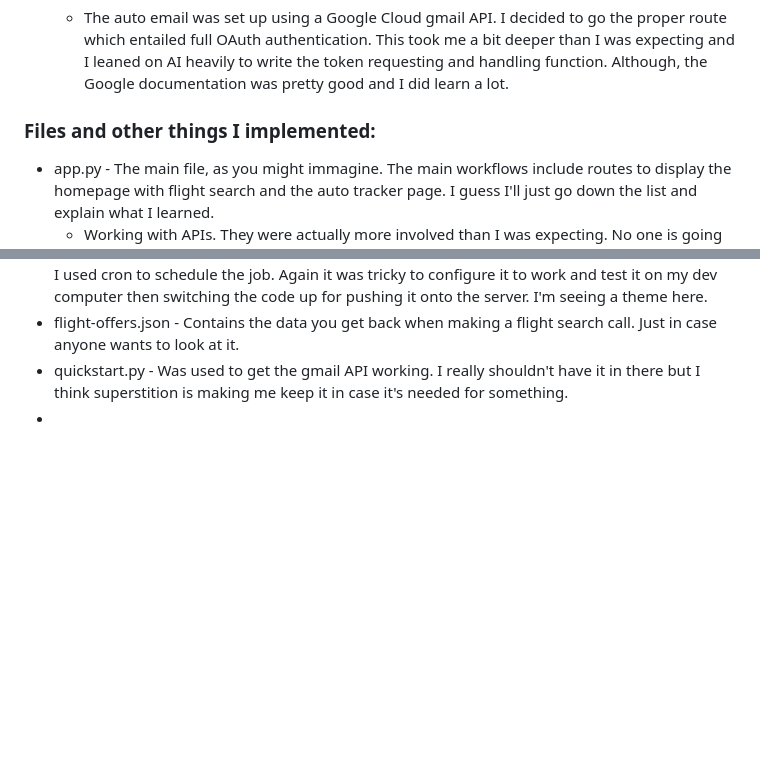
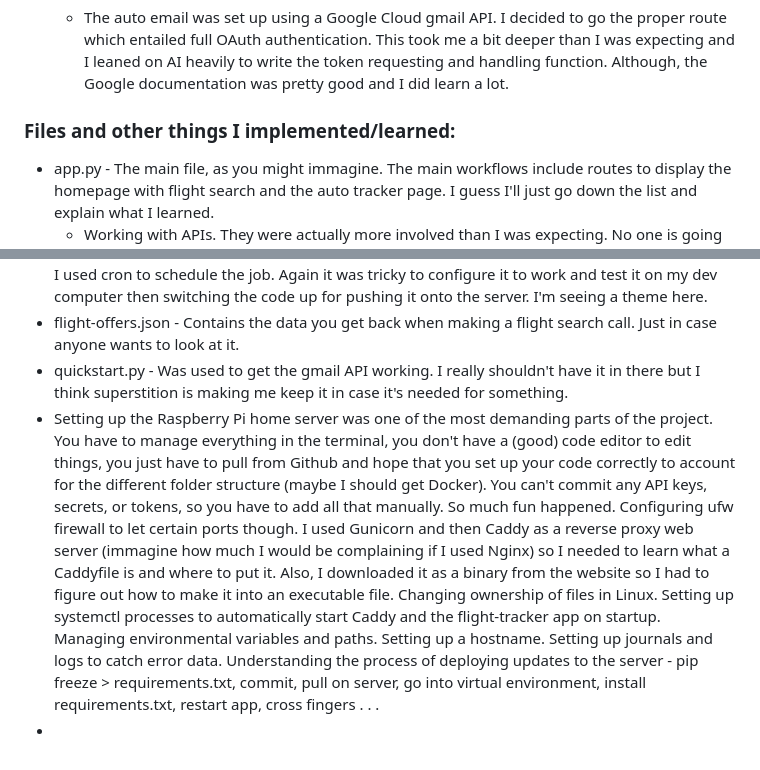
Before and after one commit to mspaits/flight_tracker, a Markdown page: README.md, 2 parts joined by grey strips. Drawn GitHub-style; blank space fills up the shorter version.

Commit message:
Revise README for clarity and additional insights
Updated README to clarify project details and experiences.

```diff
--- a/README.md
+++ b/README.md
@@ -18,7 +18,7 @@ The Flight-Tracker web app was created primarily to alert the user when airline
 - On the Auto Tracker page (autotrack.html):  You are able to store criteria for a future search by entering the desired route details and hitting the "Track Route" button.  Entries are displayed on the below table.  To run a search on any route just hit the "Search Now" button and results will be returned on the home page.  Additionally, you have the option to enter your email address which will appear in the below table.  The app is set up to send a daily email with fresh flight search results for each row that contains an email.  An email can be added or removed from an existing tracked route with the corresponding buttons.  Also, a route can be deleted with the "Delete Route" button.
   - The auto email was set up using a Google Cloud gmail API.  I decided to go the proper route which entailed full OAuth authentication.  This took me a bit deeper than I was expecting and I leaned on AI heavily to write the token requesting and handling function.  Although, the Google documentation was pretty good and I did learn a lot.
 
-### Files and other things I implemented:
+### Files and other things I implemented/learned:
 - app.py - The main file, as you might immagine.  The main workflows include routes to display the homepage with flight search and the auto tracker page.  I guess I'll just go down the list and explain what I learned.
   - Working with APIs.  They were actually more involved than I was expecting.  No one is going to give you any information without an API key code.  At first I was unclear on the difference between making a traditional API call by passing info into HTTP request and other ways such as using a provided software developer kit (SDK).  Like with many things I eventually learned, there are multiple ways to do things and sometimes there is not one clear right way.  Luckily the Amadeus developer site provided a SDK which handled all the OAuth token stuff for me.  Each API system is a little bit different and it took some time to learn the Amadeus one.  I found that there was example API code on the Amadeus site with the fields you could enter for your querry.  However, that was misleading because the entire list of fields you could search on was actually stashed on Github on the OpenAPI Generator section, burried in some YAML file.
   - Storing your API keys and secrets as envirionmental variabled in a .env folder (that you don't commit to Github!).  Only reference them via that file in your code via os.getenv.
@@ -32,4 +32,5 @@ The Flight-Tracker web app was created primarily to alert the user when airline
 - daily_search.sh and run_daily_search.py -These were created to automatically run a funciton in app.py to check the database for emails present, run a search, and send it to the email every day.  I used cron to schedule the job.  Again it was tricky to configure it to work and test it on my dev computer then switching the code up for pushing it onto the server.  I'm seeing a theme here.
 - flight-offers.json - Contains the data you get back when making a flight search call.  Just in case anyone wants to look at it.
 - quickstart.py - Was used to get the gmail API working.  I really shouldn't have it in there but I think superstition is making me keep it in case it's needed for something.
+- Setting up the Raspberry Pi home server was one of the most demanding parts of the project.  You have to manage everything in the terminal, you don't have a (good) code editor to edit things, you just have to pull from Github and hope that you set up your code correctly to account for the different folder structure (maybe I should get Docker).  You can't commit any API keys, secrets, or tokens, so you have to add all that manually.  So much fun happened.  Configuring ufw firewall to let certain ports though.  I used Gunicorn and then Caddy as a reverse proxy web server (immagine how much I would be complaining if I used Nginx) so I needed to learn what a Caddyfile is and where to put it.  Also, I downloaded it as a binary from the website so I had to figure out how to make it into an executable file.  Changing ownership of files in Linux.  Setting up systemctl processes to automatically start Caddy and the flight-tracker app on startup.  Managing environmental variables and paths.  Setting up a hostname.  Setting up journals and logs to catch error data.  Understanding the process of deploying updates to the server - pip freeze > requirements.txt, commit, pull on server, go into virtual environment, install requirements.txt, restart app, cross fingers . . .
 -
```
